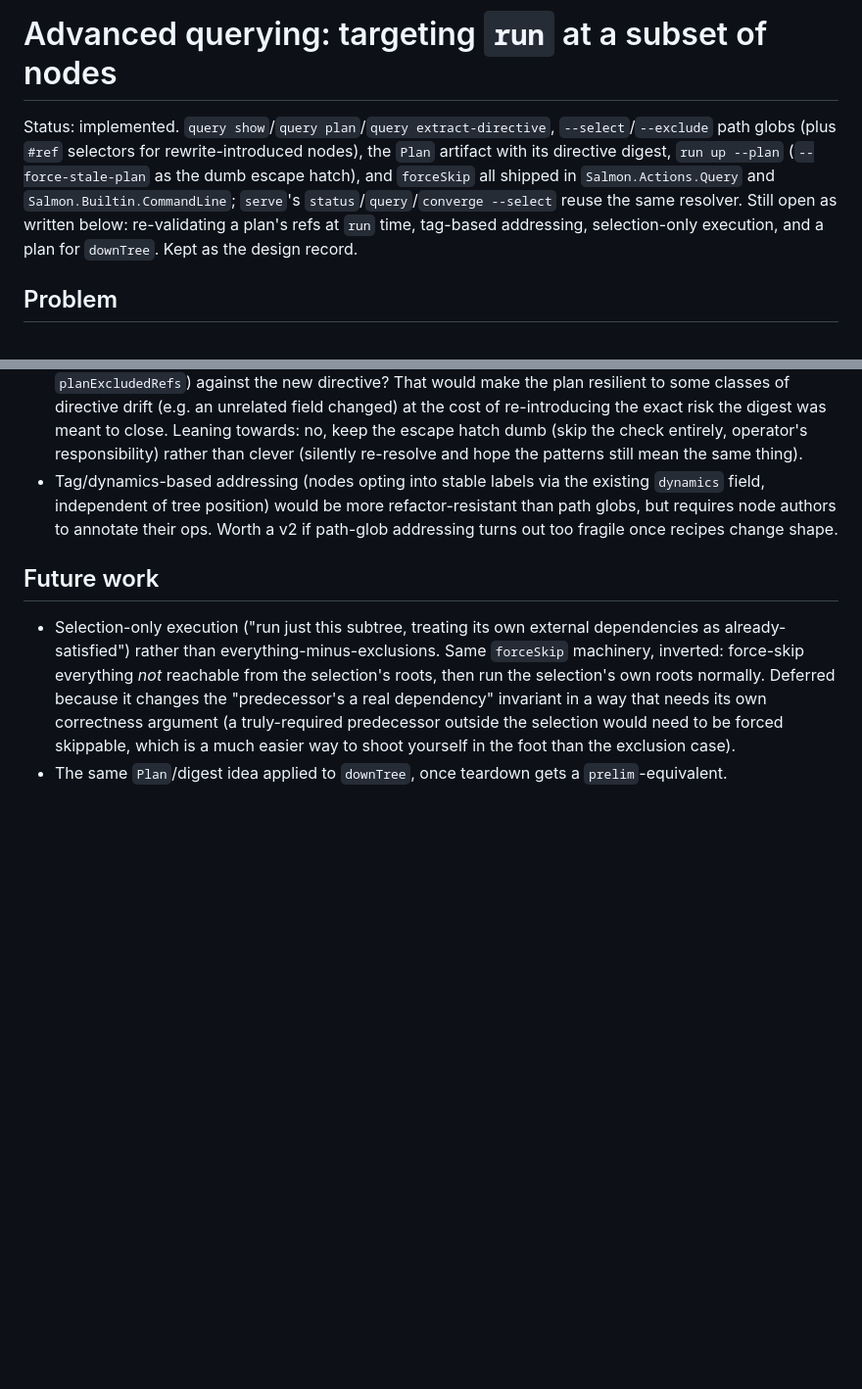
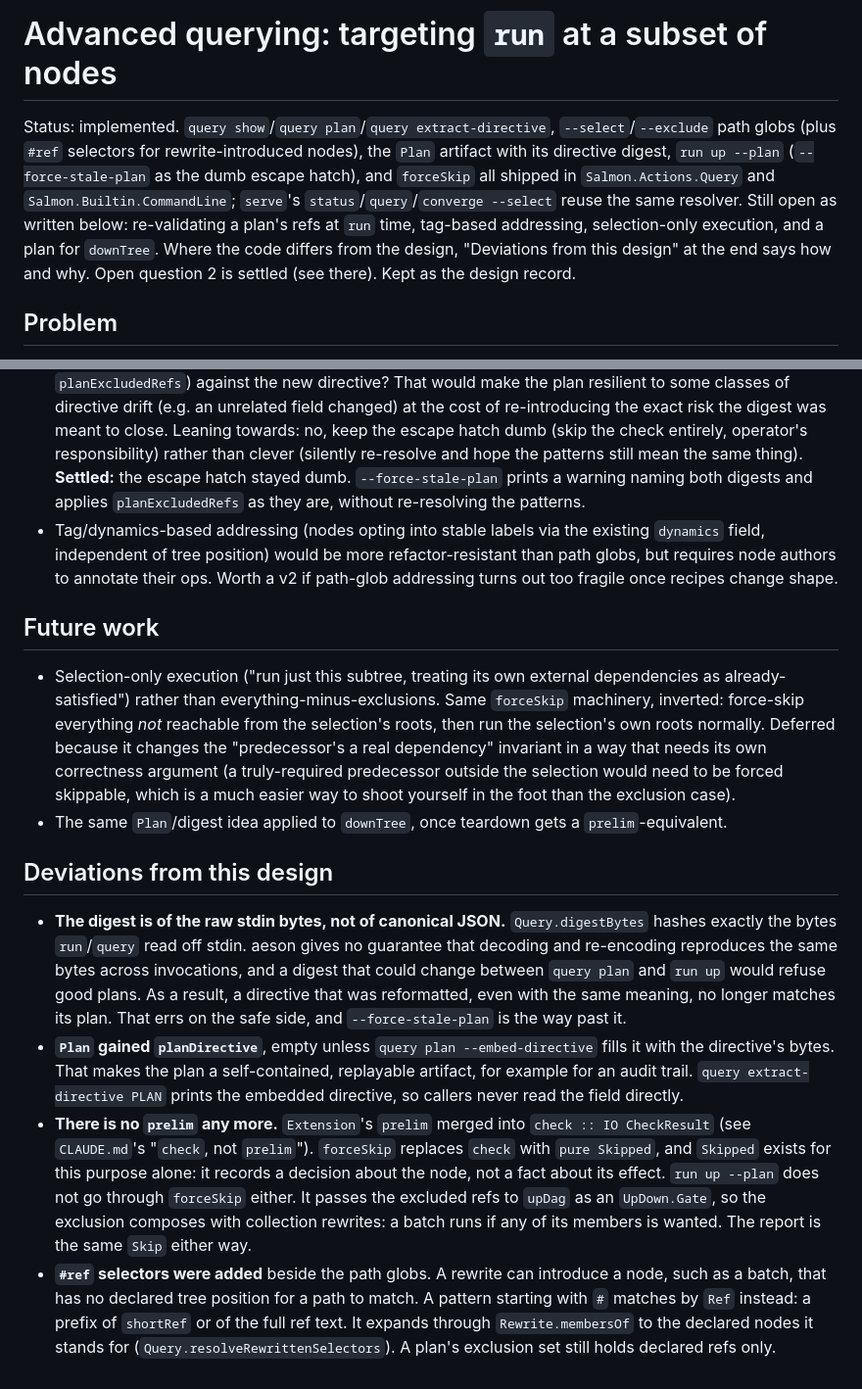
Before and after one commit to lucasdicioccio/salmon, a Markdown page: specs/advance-querying.md, 2 parts joined by grey strips. Shown at 98% size. Drawn GitHub-style; blank space fills up the shorter version.

Commit message:
specs: advance-querying records how v1 deviated from the design
The status header already says v1 shipped. Add a "Deviations from this
design" section: the digest is of the raw stdin bytes rather than canonical
JSON, Plan gained planDirective and `query extract-directive`, exclusion
goes through check/Skipped and an UpDown.Gate instead of prelim, and `#ref`
selectors were added. Mark open question 2 as settled on the dumb
--force-stale-plan escape hatch.

Co-Authored-By: Claude Opus 5.5 <noreply@anthropic.com>

```diff
--- a/specs/advance-querying.md
+++ b/specs/advance-querying.md
@@ -7,7 +7,9 @@ nodes), the `Plan` artifact with its directive digest, `run up --plan`
 `Salmon.Actions.Query` and `Salmon.Builtin.CommandLine`; `serve`'s
 `status`/`query`/`converge --select` reuse the same resolver. Still open as
 written below: re-validating a plan's refs at `run` time, tag-based addressing,
-selection-only execution, and a plan for `downTree`. Kept as the design record.
+selection-only execution, and a plan for `downTree`. Where the code differs
+from the design, "Deviations from this design" at the end says how and why.
+Open question 2 is settled (see there). Kept as the design record.
 
 ## Problem
 
@@ -244,6 +246,9 @@ Mirrors `run tree`'s indentation, annotating matched lines:
   hatch dumb (skip the check entirely, operator's responsibility) rather than
   clever (silently re-resolve and hope the patterns still mean the same
   thing).
+  **Settled:** the escape hatch stayed dumb. `--force-stale-plan` prints a
+  warning naming both digests and applies `planExcludedRefs` as they are,
+  without re-resolving the patterns.
 - Tag/dynamics-based addressing (nodes opting into stable labels via the
   existing `dynamics` field, independent of tree position) would be more
   refactor-resistant than path globs, but requires node authors to annotate
@@ -263,3 +268,33 @@ Mirrors `run tree`'s indentation, annotating matched lines:
   yourself in the foot than the exclusion case).
 - The same `Plan`/digest idea applied to `downTree`, once teardown gets a
   `prelim`-equivalent.
+
+## Deviations from this design
+
+- **The digest is of the raw stdin bytes, not of canonical JSON.**
+  `Query.digestBytes` hashes exactly the bytes `run`/`query` read off stdin.
+  aeson gives no guarantee that decoding and re-encoding reproduces the same
+  bytes across invocations, and a digest that could change between `query
+  plan` and `run up` would refuse good plans. As a result, a directive that
+  was reformatted, even with the same meaning, no longer matches its plan.
+  That errs on the safe side, and `--force-stale-plan` is the way past it.
+- **`Plan` gained `planDirective`**, empty unless `query plan
+  --embed-directive` fills it with the directive's bytes. That makes the plan
+  a self-contained, replayable artifact, for example for an audit trail.
+  `query extract-directive PLAN` prints the embedded directive, so callers
+  never read the field directly.
+- **There is no `prelim` any more.** `Extension`'s `prelim` merged into `check
+  :: IO CheckResult` (see `CLAUDE.md`'s "`check`, not `prelim`"). `forceSkip`
+  replaces `check` with `pure Skipped`, and `Skipped` exists for this purpose
+  alone: it records a decision about the node, not a fact about its effect.
+  `run up --plan` does not go through `forceSkip` either. It passes the
+  excluded refs to `upDag` as an `UpDown.Gate`, so the exclusion composes with
+  collection rewrites: a batch runs if any of its members is wanted. The
+  report is the same `Skip` either way.
+- **`#ref` selectors were added** beside the path globs. A rewrite can
+  introduce a node, such as a batch, that has no declared tree position for a
+  path to match. A pattern starting with `#` matches by `Ref` instead: a
+  prefix of `shortRef` or of the full ref text. It expands through
+  `Rewrite.membersOf` to the declared nodes it stands for
+  (`Query.resolveRewrittenSelectors`). A plan's exclusion set still holds
+  declared refs only.
```
